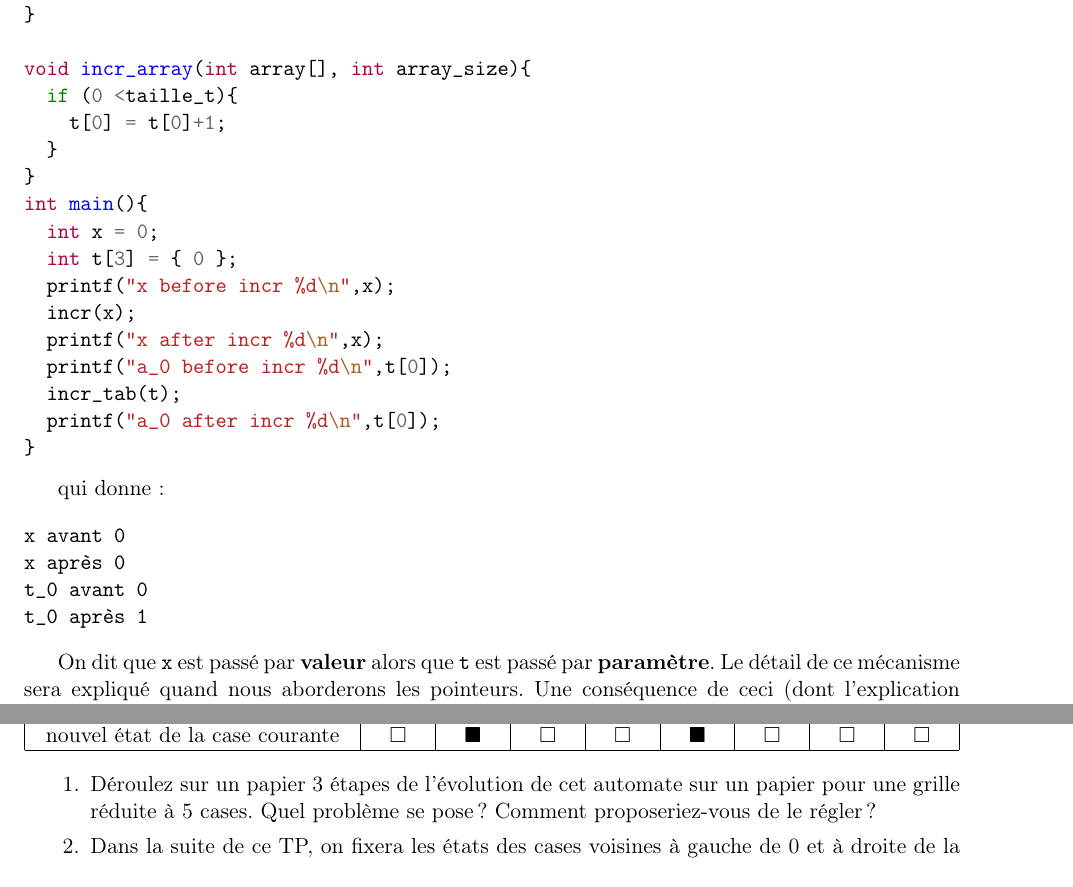
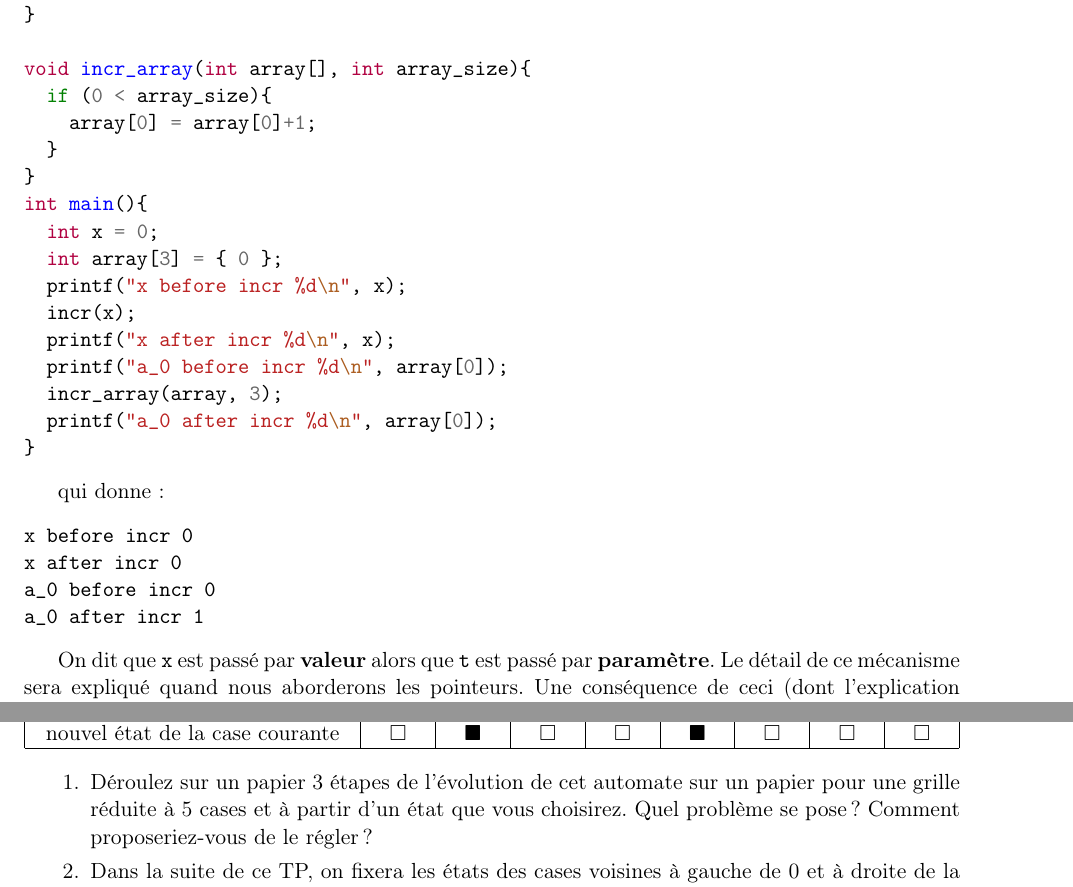
Before and after one commit to inesKKK/cahier-de-vacances, a LaTeX document (docs/Descartes/TP/AutomatesCellulairesC/Notes.tex): two parts of pages 3 and 5 of 7, joined at a grey line, cut so that both start at the same text. The pictures show the PDF file docs/Descartes/TP/AutomatesCellulairesC/Notes.pdf that the author committed with the source.

Commit message:
Fix typos

```diff
--- a/docs/Descartes/TP/AutomatesCellulairesC/Notes.tex
+++ b/docs/Descartes/TP/AutomatesCellulairesC/Notes.tex
@@ -111,19 +111,19 @@ void incr(int x){
 }
 
 void incr_array(int array[], int array_size){
-  if (0 <taille_t){
-    t[0] = t[0]+1;
+  if (0 < array_size){
+    array[0] = array[0]+1;
   }
 }
 int main(){
   int x = 0;
-  int t[3] = { 0 };
-  printf("x before incr %d\n",x);
+  int array[3] = { 0 };
+  printf("x before incr %d\n", x);
   incr(x);
-  printf("x after incr %d\n",x);
-  printf("a_0 before incr %d\n",t[0]);
-  incr_tab(t);
-  printf("a_0 after incr %d\n",t[0]);
+  printf("x after incr %d\n", x);
+  printf("a_0 before incr %d\n", array[0]);
+  incr_array(array, 3);
+  printf("a_0 after incr %d\n", array[0]);
 }
 \end{minted}
 
@@ -136 +131,0 @@ t_0 avant 0
-t_0 après 1
@@ -137,3 +135,4 @@ t_0 après 1
+a_0 after incr 1
 \end{verbatim}
 
 
@@ -225,7 +224,7 @@ nouvel état de la case courante & \square & \blacksquare & \square & \square &
 \end{center}
 
 \begin{enumerate}
-\item Déroulez sur un papier 3 étapes de l'évolution de cet automate sur un papier pour une grille réduite à 5 cases. Quel problème se pose ? Comment proposeriez-vous de le régler ?
+\item Déroulez sur un papier 3 étapes de l'évolution de cet automate sur un papier pour une grille réduite à 5 cases et à partir d'un état que vous choisirez. Quel problème se pose ? Comment proposeriez-vous de le régler ?
 \item Dans la suite de ce TP, on fixera les états des cases voisines à gauche de 0 et à droite de la case la plus à droite (63) comme constants à 0.
 \item (Bonus) Imaginez une autre manière de procéder que de fixer un état pour les cases adjacentes au bord. Pendant ce TP implémentez ce qui est nécessaire pour procéder de cette manière.
 \item Écrivez une fonction \texttt{int automata\_rule(int current\_cell, int left\_cell, int right\_cell)} qui prend en entrée l'état d'une case et de ses deux voisines et renvoie la sortie selon la règle détaillée plus haut.
```
Also changed, not shown: docs/Descartes/TP/AutomatesCellulairesC/Notes.pdf, docs/Descartes/TP/AutomatesCellulairesC/Notes.tex (31 more changed lines), 1 other file.
